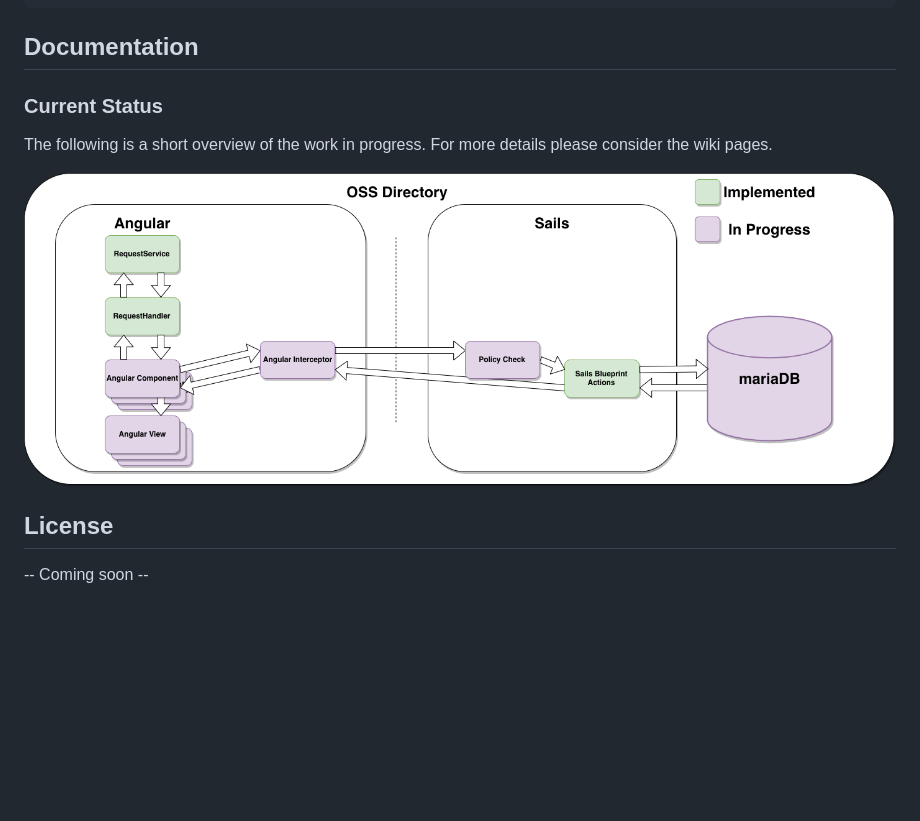
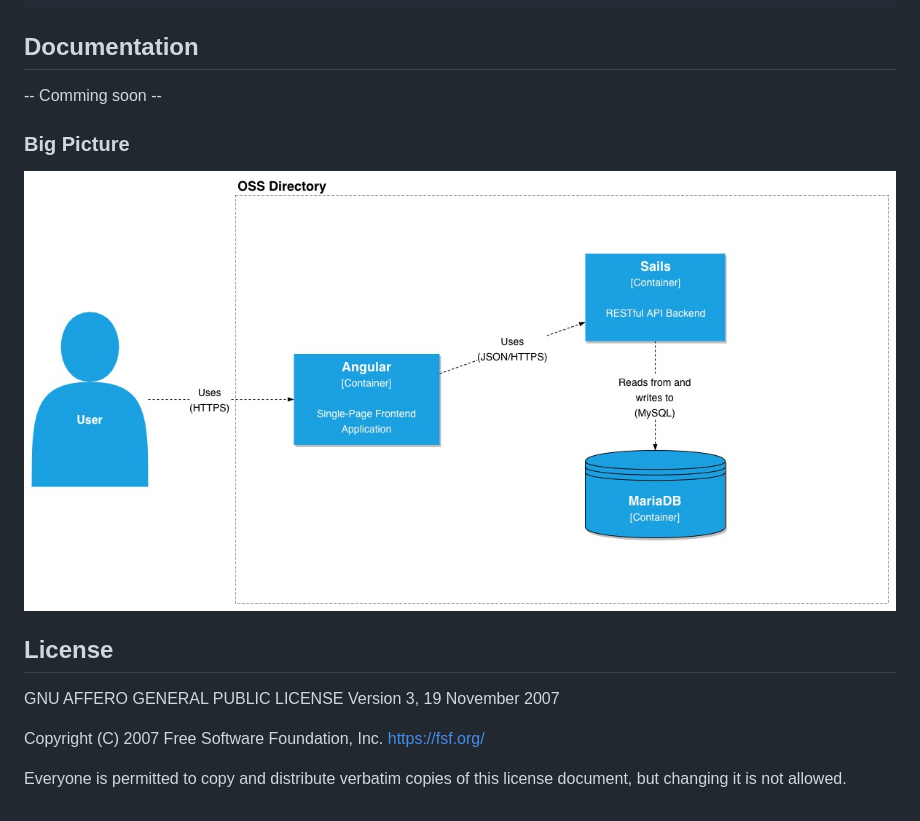
Before and after one commit to digital-sustainability/oss_directory, a Markdown page: README.md, the part around the change. GitHub-like rendering; pictures changed too: doc/Container_Diagram.jpg (added), doc/SoftwareArchitektur.png (deleted); blank space fills up the shorter version.

```diff
--- a/README.md
+++ b/README.md
@@ -52,12 +52,16 @@ And set your environment configurations (config/env/):
 
 ## Documentation
 
-### Current Status
+-- Comming soon --
 
-The following is a short overview of the work in progress. For more details please consider the wiki pages.
-
-![project architecture](./doc/SoftwareArchitektur.png)
+### Big Picture
+![project architecture](./doc/Container_Diagram.jpg)
 
 ## License
 
--- Coming soon --
+GNU AFFERO GENERAL PUBLIC LICENSE
+Version 3, 19 November 2007
+
+Copyright (C) 2007 Free Software Foundation, Inc. https://fsf.org/
+
+Everyone is permitted to copy and distribute verbatim copies of this license document, but changing it is not allowed.
```
Also changed, not shown: angular/README.md (+5 -0 lines), api/README.md (added, +3 -0 lines), doc/Angular_Container.jpg (added), doc/Sails_Container.jpg (added), doc/oss_db_uml_v02.jpg (added).
